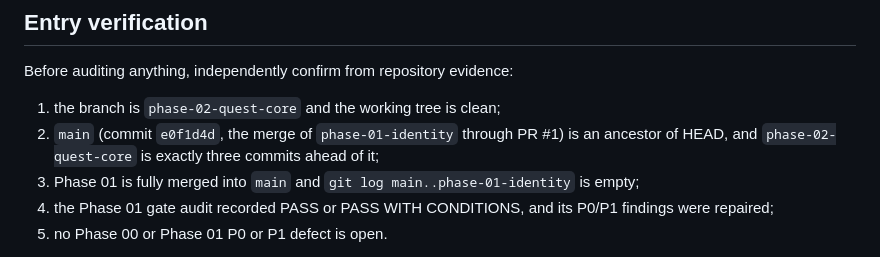
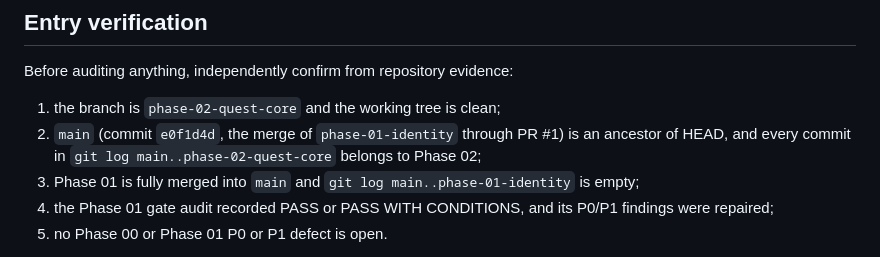
Before and after one commit to mazin8j/quest-platform, a Markdown page: docs/governance/PHASE_02_GATE_AUDIT_PROMPT.md, the part around the change. Rendered like a GitHub page.

```diff
--- a/docs/governance/PHASE_02_GATE_AUDIT_PROMPT.md
+++ b/docs/governance/PHASE_02_GATE_AUDIT_PROMPT.md
@@ -23,7 +23,7 @@ Before auditing anything, independently confirm from repository evidence:
 
 1. the branch is `phase-02-quest-core` and the working tree is clean;
 2. `main` (commit `e0f1d4d`, the merge of `phase-01-identity` through PR #1) is an ancestor of
-   HEAD, and `phase-02-quest-core` is exactly three commits ahead of it;
+   HEAD, and every commit in `git log main..phase-02-quest-core` belongs to Phase 02;
 3. Phase 01 is fully merged into `main` and `git log main..phase-01-identity` is empty;
 4. the Phase 01 gate audit recorded PASS or PASS WITH CONDITIONS, and its P0/P1 findings were
    repaired;
```
Also changed, not shown: docs/governance/PHASE_02_EXECUTION_REPORT_2026-09-07.md (+4 -4 lines).
